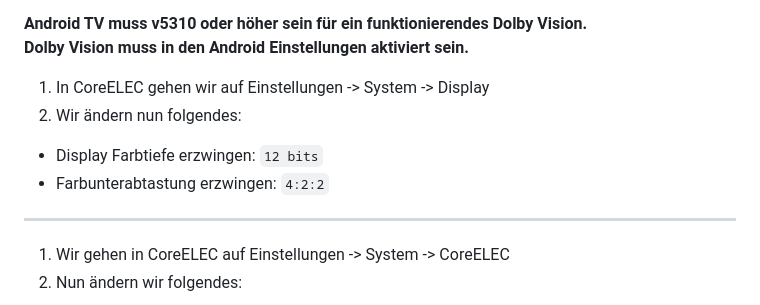
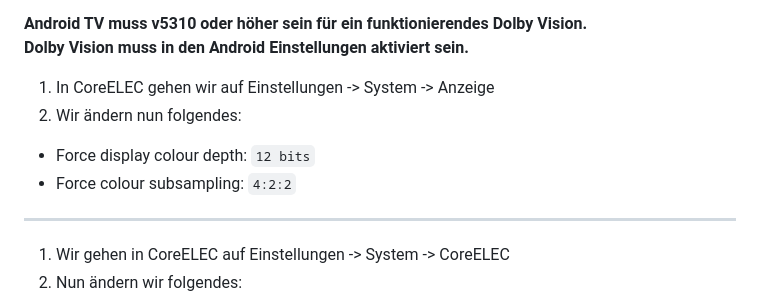
Before and after one commit to U3knOwn/sb-wiki, a Markdown page: hardware/coreelec-dune-hd-homatics-nokia.md, the part around the change. Drawn GitHub-style.

```diff
--- a/hardware/coreelec-dune-hd-homatics-nokia.md
+++ b/hardware/coreelec-dune-hd-homatics-nokia.md
@@ -181,10 +181,10 @@ Einfach das `Addon` jedesmal ausführen, wenn ihr das Android TV Betriebssystem
 **Android TV muss v5310 oder höher sein für ein funktionierendes Dolby Vision.**
 **Dolby Vision muss in den Android Einstellungen aktiviert sein.**
 
-1. In CoreELEC gehen wir auf Einstellungen -> System -> Display
+1. In CoreELEC gehen wir auf Einstellungen -> System -> Anzeige
 2. Wir ändern nun folgendes:
-- Display Farbtiefe erzwingen: `12 bits`
-- Farbunterabtastung erzwingen: `4:2:2`
+- Force display colour depth: `12 bits`
+- Force colour subsampling: `4:2:2`
 
 ---
 
```
